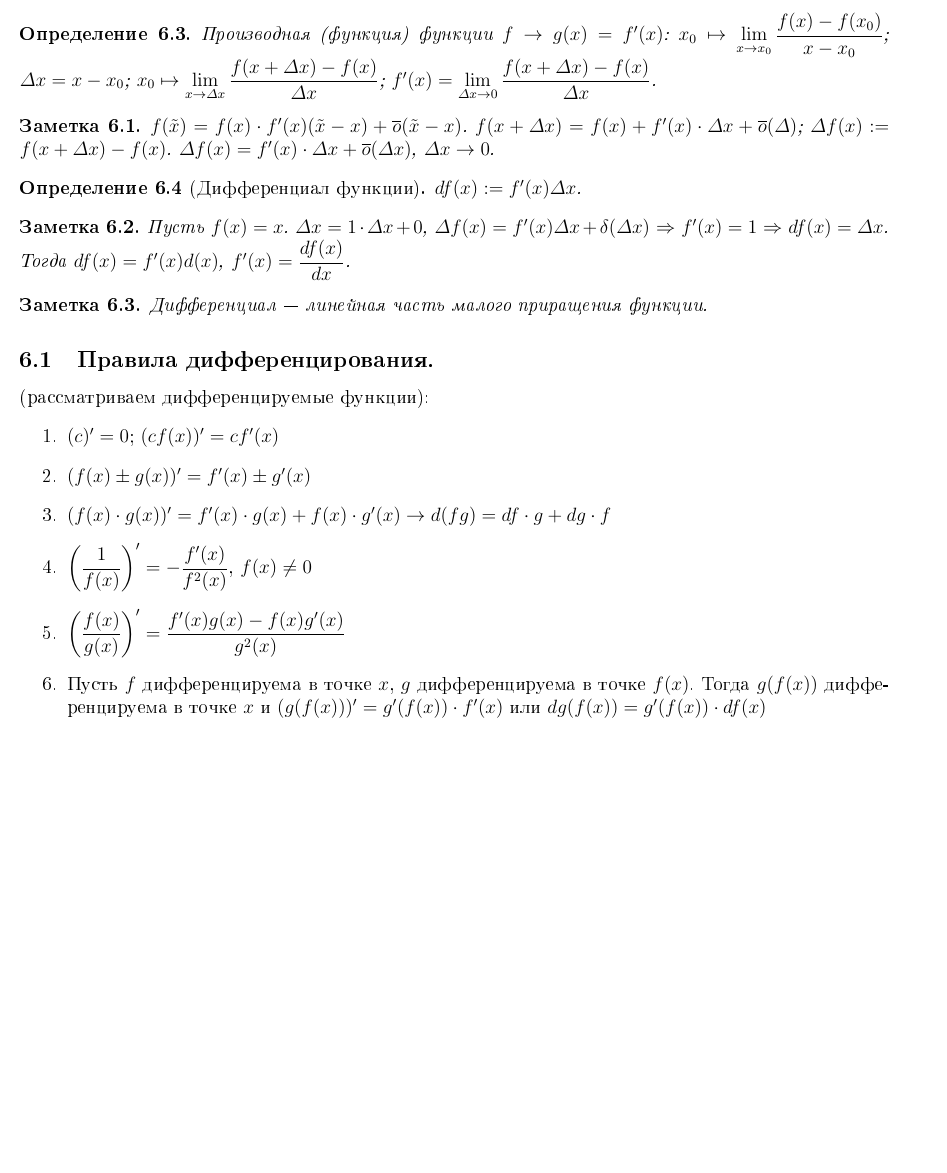
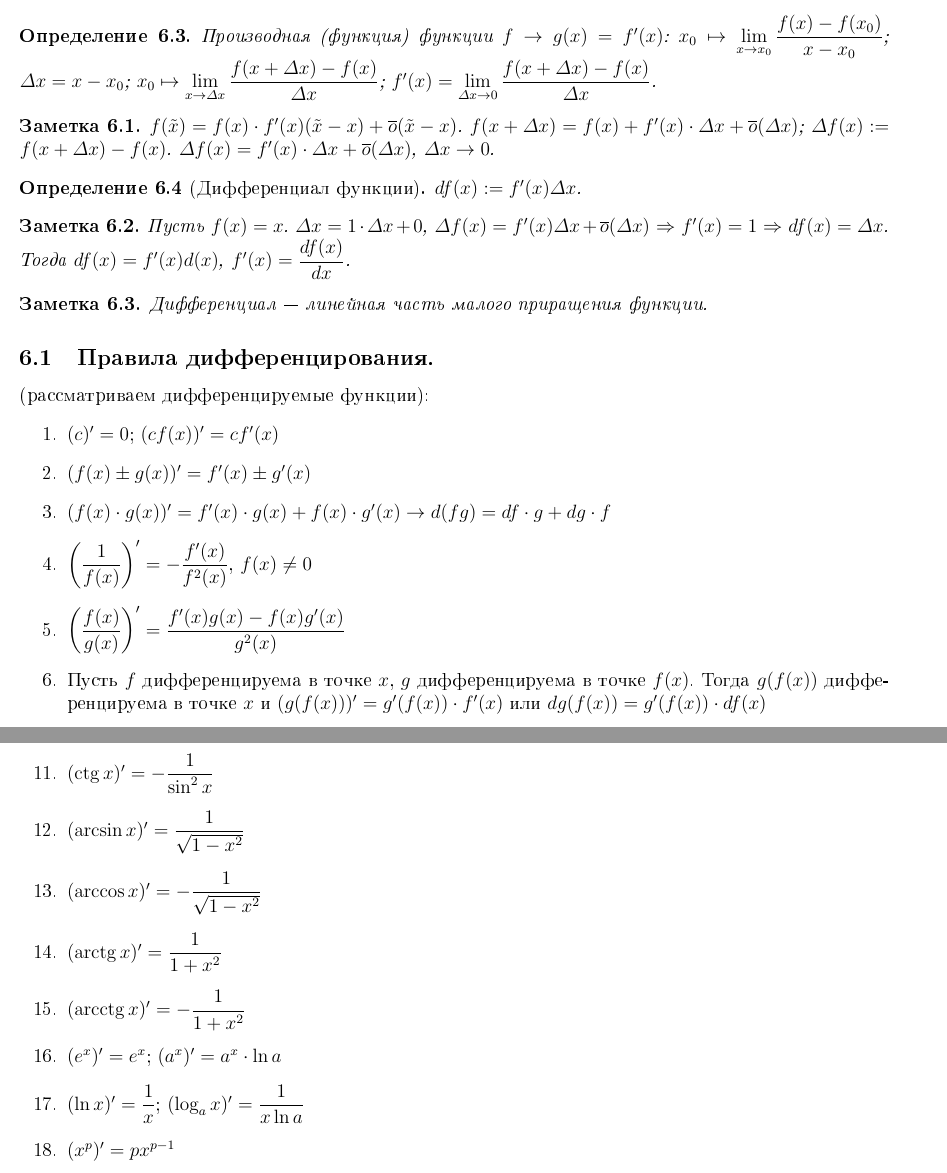
Before and after one commit to IlDen01/Notes, a LaTeX document (Матан/Конспект-Матан.tex): part of page 11 of 11 before the commit and two parts of pages 11 and 12 of 12 after it, the two joined at a grey line, cut so that both start at the same text, the shorter picture padded with empty space. The pictures show the PDF file Матан/Output/Конспект-Матан.pdf that the author committed with the source.

Commit message:
Supplemented notes

```diff
--- a/Матан/Конспект-Матан.tex
+++ b/Матан/Конспект-Матан.tex
@@ -497,13 +497,13 @@
 		Производная (функция) функции $f \rightarrow g(x) = f'(x)$: $x_0 \mapsto \lim\limits_{x \rightarrow x_0} \dfrac{f(x) - f(x_0)}{x - x_0}$; $\varDelta x = x - x_0$; $x_0 \mapsto \lim\limits_{x \rightarrow \varDelta x} \dfrac{f(x + \varDelta x) - f(x)}{\varDelta x}$; $f'(x) = \lim\limits_{\varDelta x \rightarrow 0} \dfrac{f(x + \varDelta x) - f(x)}{\varDelta x}$.
 	\end{definition}
 	\begin{note}
-		$f(\tilde{x}) = f(x) \cdot f'(x)(\tilde{x} - x) + \overline{o}(\tilde{x} - x)$. $f(x + \varDelta x) = f(x) + f'(x) \cdot \varDelta x + \overline{o}(\varDelta)$; $\varDelta f(x) := f(x + \varDelta x) - f(x)$. $\varDelta f(x) = f'(x) \cdot \varDelta x + \overline{o}(\varDelta x)$, $\varDelta x \rightarrow 0$.
+		$f(\tilde{x}) = f(x) \cdot f'(x)(\tilde{x} - x) + \overline{o}(\tilde{x} - x)$. $f(x + \varDelta x) = f(x) + f'(x) \cdot \varDelta x + \overline{o}(\varDelta x)$; $\varDelta f(x) := f(x + \varDelta x) - f(x)$. $\varDelta f(x) = f'(x) \cdot \varDelta x + \overline{o}(\varDelta x)$, $\varDelta x \rightarrow 0$.
 	\end{note}
 	\begin{definition}[Дифференциал функции]
 		$df(x) := f'(x) \varDelta x$.
 	\end{definition}
 	\begin{note}
-		Пусть $f(x) = x$. $\varDelta x = 1 \cdot \varDelta x + 0$, $\varDelta f(x) = f'(x) \varDelta x + \delta (\varDelta x)$ $\Rightarrow$ $f'(x) = 1$ $\Rightarrow$ $df(x) = \varDelta x$. Тогда $df(x) = f'(x)d(x)$, $f'(x) = \dfrac{df(x)}{dx}$.
+		Пусть $f(x) = x$. $\varDelta x = 1 \cdot \varDelta x + 0$, $\varDelta f(x) = f'(x) \varDelta x + \overline{o}(\varDelta x)$ $\Rightarrow$ $f'(x) = 1$ $\Rightarrow$ $df(x) = \varDelta x$. Тогда $df(x) = f'(x)d(x)$, $f'(x) = \dfrac{df(x)}{dx}$.
 	\end{note}
 	\begin{note}
 		Дифференциал~--- линейная часть малого приращения функции.
@@ -518,3 +518,7 @@
 		\item $\left( \dfrac{f(x)}{g(x)} \right)' = \dfrac{f'(x)g(x) - f(x)g'(x)}{g^2(x)}$
 		\item Пусть $f$ дифференцируема в точке $x$, $g$ дифференцируема в точке $f(x)$. Тогда $g(f(x))$ дифференцируема в точке $x$ и $(g(f(x)))' = g'(f(x)) \cdot f'(x)$ или $dg(f(x)) = g'(f(x)) \cdot df(x)$
 		\item $f$ дифференцируема в точке $x_0$ и $f'(x_0) \not= 0$. Если $f$ обратима в окрестности точки $x_0$, то $f^{-1}$ дифференцируема в точке $y_0 = f(x_0)$ и $(f^{-1})'(y_0) = \dfrac{1}{f'(x_0)} = \dfrac{1}{f'(f^{-1}(y_0))}$
+		\item $(\sin x)' = \cos x$
+		\item $(\cos x)' = - \sin x$
+		\item $(\tg x)' = \dfrac{1}{\cos^2 x}$
+		\item $(\ctg x)' = - \dfrac{1}{\sin^2 x}$
```
Also changed, not shown: Матан/Output/Конспект-Матан.pdf, Матан/Конспект-Матан.tex (7 more changed lines).
